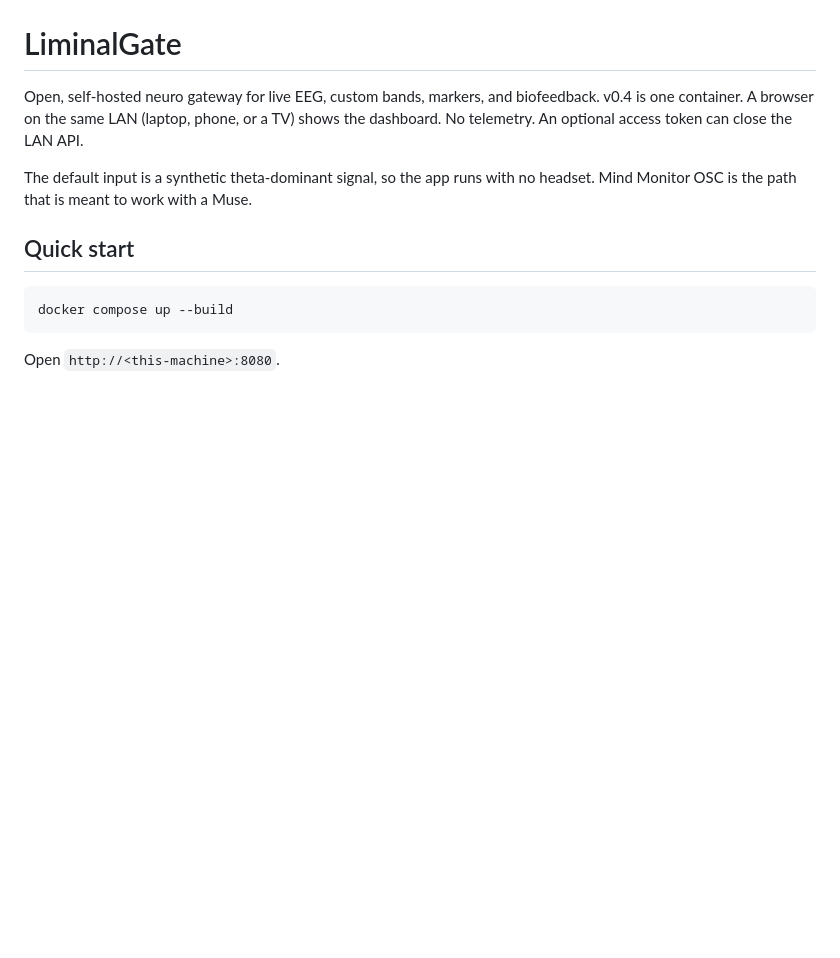
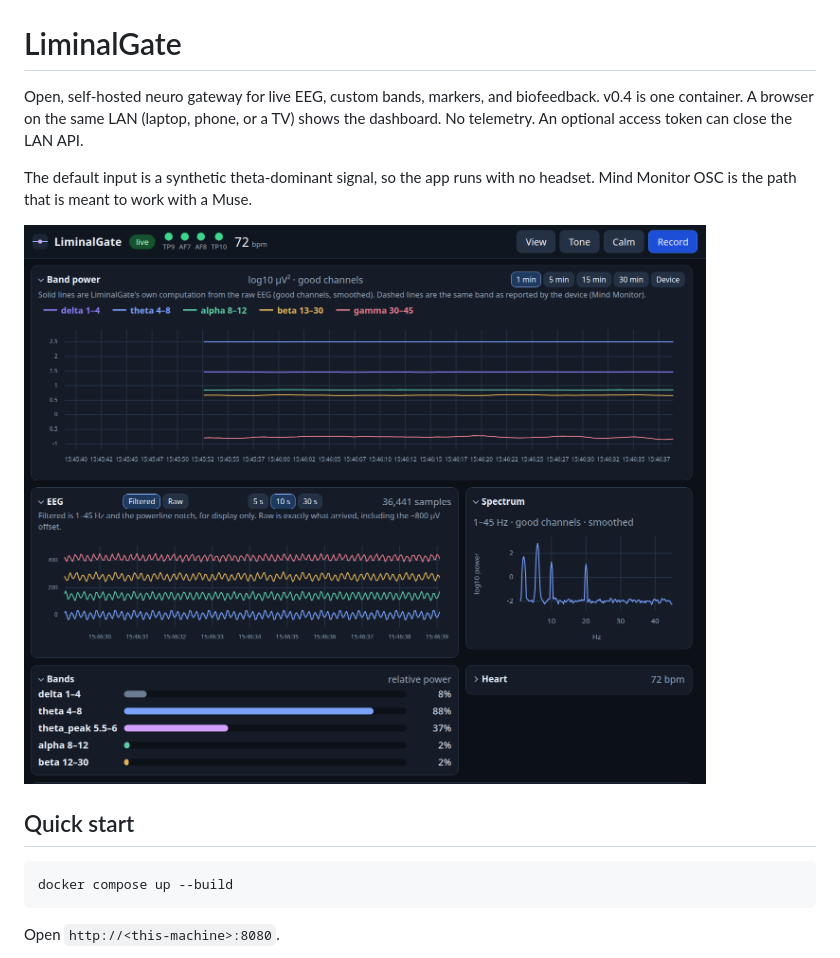
Before and after one commit to ivlovric/LiminalGate, a Markdown page: README.md, the part around the change. Drawn GitHub-style; pictures changed too: docs/screenshot.png (added); blank space fills up the shorter version.

Commit message:
Add a dashboard screenshot to the README. (#7)
Show the 0.4.2 view with band power, EEG, the spectrum, and the band bars filled in from the synthetic signal.

Co-authored-by: Cursor Agent <cursoragent@cursor.com>
Co-authored-by: Ivica Lovrić <ivlovric@users.noreply.github.com>

```diff
--- a/README.md
+++ b/README.md
@@ -3,6 +3,8 @@
 Open, self-hosted neuro gateway for live EEG, custom bands, markers, and biofeedback. v0.4 is one container. A browser on the same LAN (laptop, phone, or a TV) shows the dashboard. No telemetry. An optional access token can close the LAN API.
 
 The default input is a synthetic theta-dominant signal, so the app runs with no headset. Mind Monitor OSC is the path that is meant to work with a Muse.
+
+![Dashboard with band power, EEG, the spectrum, and bands](docs/screenshot.png)
 
 ## Quick start
 
```
